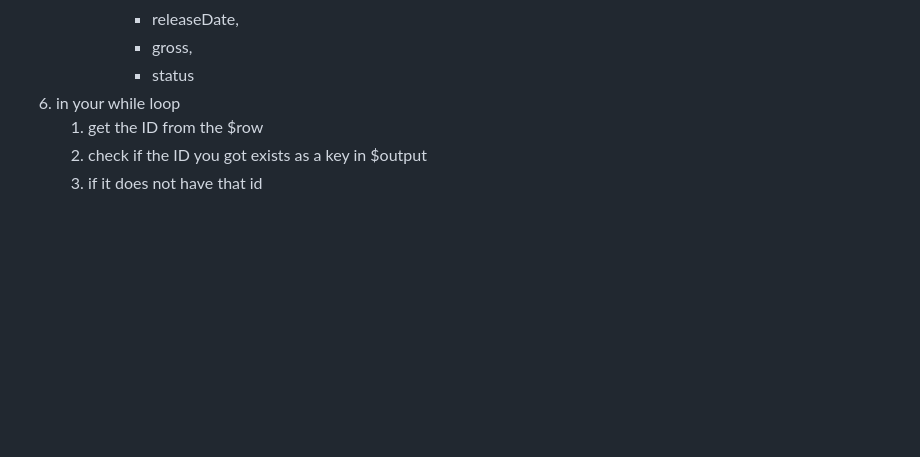
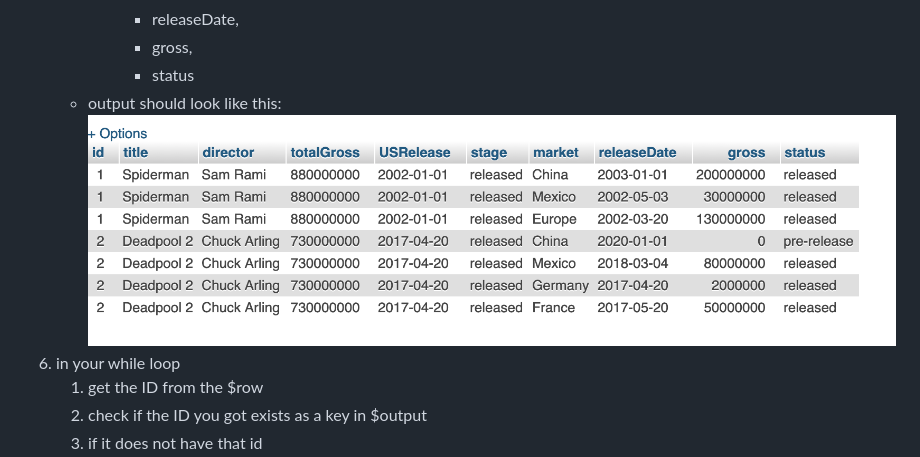
Before and after one commit to luciousmc/backend_practice, a Markdown page: exercises/php_multi_tables/README.md, the part around the change. Rendered like a GitHub page; pictures changed too: demoassets/php_multitable_01.png (added); blank space fills up the shorter version.

Commit message:
added image for mysql output in phpmyadmin

```diff
--- a/exercises/php_multi_tables/README.md
+++ b/exercises/php_multi_tables/README.md
@@ -110,6 +110,7 @@ Check out a new branch from master for this exercise.  Then navigate to exercise
             * releaseDate,
             * gross,
             * status
+    * output should look like this: ![multi table join](../../demoassets/php_multitable_01.png)
 1. in your while loop
     1. get the ID from the $row
     1. check if the ID you got exists as a key in $output
```
